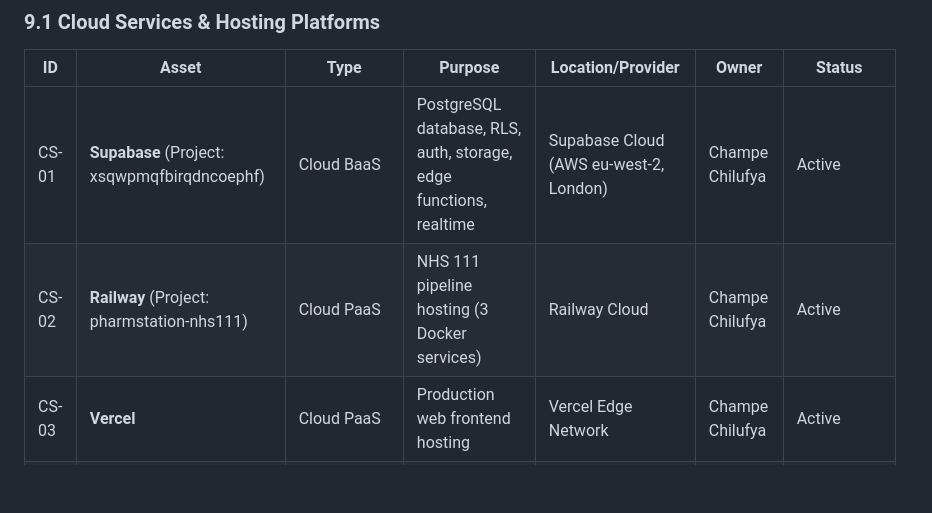
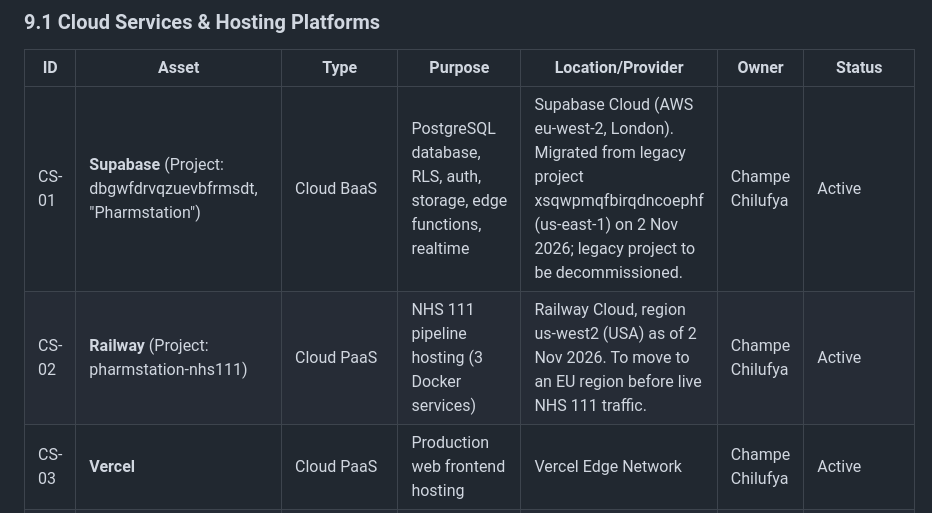
Before and after one commit to champec/pharmstation, a Markdown page: documentation/legal-and-compliance/information-asset-register-ropa.md, the part around the change. Rendered like a GitHub page; blank space fills up the shorter version.

```diff
--- a/documentation/legal-and-compliance/information-asset-register-ropa.md
+++ b/documentation/legal-and-compliance/information-asset-register-ropa.md
@@ -656,8 +656,8 @@ This section classifies all hardware, software, and cloud service assets used by
 
 | ID | Asset | Type | Purpose | Location/Provider | Owner | Status |
 |----|-------|------|---------|-------------------|-------|--------|
-| CS-01 | **Supabase** (Project: xsqwpmqfbirqdncoephf) | Cloud BaaS | PostgreSQL database, RLS, auth, storage, edge functions, realtime | Supabase Cloud (AWS eu-west-2, London) | Champe Chilufya | Active |
-| CS-02 | **Railway** (Project: pharmstation-nhs111) | Cloud PaaS | NHS 111 pipeline hosting (3 Docker services) | Railway Cloud | Champe Chilufya | Active |
+| CS-01 | **Supabase** (Project: dbgwfdrvqzuevbfrmsdt, "Pharmstation") | Cloud BaaS | PostgreSQL database, RLS, auth, storage, edge functions, realtime | Supabase Cloud (AWS eu-west-2, London). Migrated from legacy project xsqwpmqfbirqdncoephf (us-east-1) on 2 Nov 2026; legacy project to be decommissioned. | Champe Chilufya | Active |
+| CS-02 | **Railway** (Project: pharmstation-nhs111) | Cloud PaaS | NHS 111 pipeline hosting (3 Docker services) | Railway Cloud, region us-west2 (USA) as of 2 Nov 2026. To move to an EU region before live NHS 111 traffic. | Champe Chilufya | Active |
 | CS-03 | **Vercel** | Cloud PaaS | Production web frontend hosting | Vercel Edge Network | Champe Chilufya | Active |
 | CS-04 | **GitHub** (champec/pharmstation) | Cloud SaaS | Source code repository, version control | GitHub Cloud | Champe Chilufya | Active |
 | CS-05 | **GitHub Codespaces** | Cloud Dev Environment | Cloud-based development IDE | GitHub / Azure | Champe Chilufya | Active |
```
Also changed, not shown: documentation/legal-and-compliance/dos-code-evidence.md (+1 -1 lines), documentation/nhs/nhs-onboarding-master.md (+4 -2 lines).
